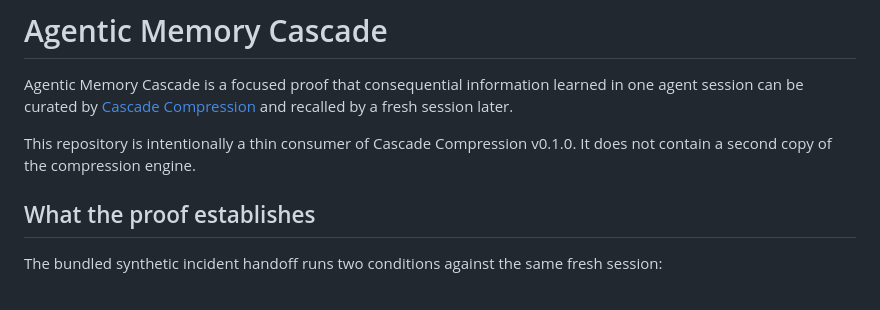
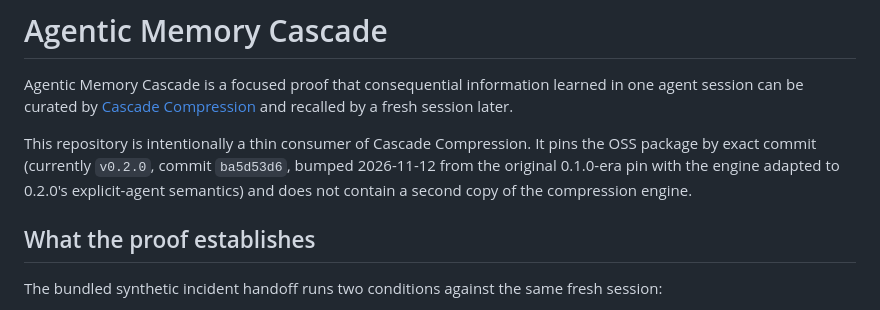
Before and after one commit to jkershawrh/agentic-memory-cascade, a Markdown page: README.md, the part around the change. Rendered like a GitHub page.

Commit message:
docs: reflect the v0.2.0 engine pin

```diff
--- a/README.md
+++ b/README.md
@@ -4,8 +4,11 @@ Agentic Memory Cascade is a focused proof that consequential information learned
 agent session can be curated by [Cascade Compression](https://github.com/jkershawrh/cascade-compression)
 and recalled by a fresh session later.
 
-This repository is intentionally a thin consumer of Cascade Compression v0.1.0. It does
-not contain a second copy of the compression engine.
+This repository is intentionally a thin consumer of Cascade Compression. It
+pins the OSS package by exact commit (currently `v0.2.0`, commit `ba5d53d6`,
+bumped 2026-11-12 from the original 0.1.0-era pin with the engine adapted to
+0.2.0's explicit-agent semantics) and does not contain a second copy of the
+compression engine.
 
 ## What the proof establishes
 
```
